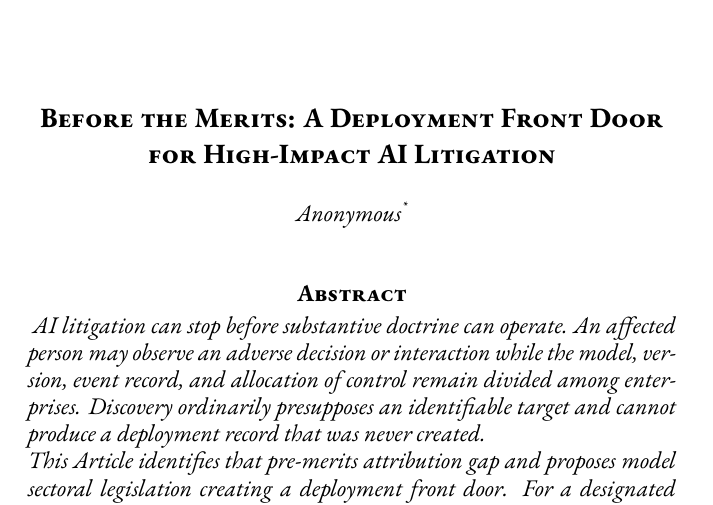
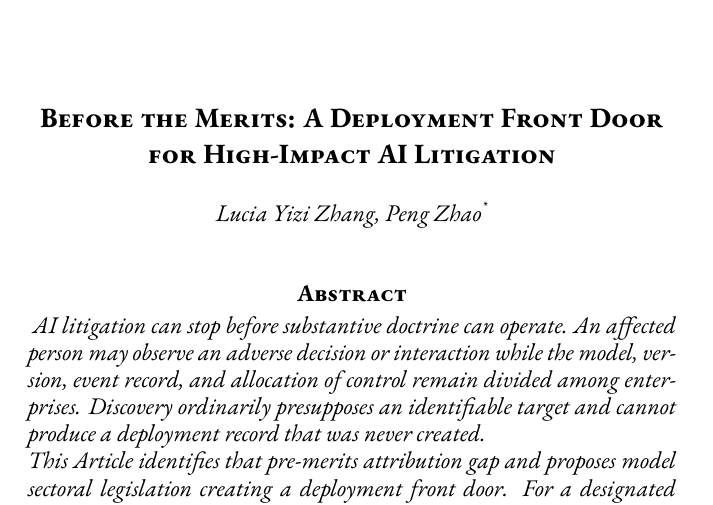
Before and after one commit to OstensibleParadox/ailaw-review, a LaTeX document (what-is-ai-for-courts.tex): part of page 1 of 67, cut so that both start at the same text. Compiled offline with pdfLaTeX.

Commit message:
docs: update author attribution and remove stale citation and lock files

```diff
--- a/what-is-ai-for-courts.tex
+++ b/what-is-ai-for-courts.tex
@@ -31,7 +31,7 @@
 \newcommand{\term}[1]{\emph{#1}}
 
 \title{Before the Merits: A Deployment Front Door for High-Impact AI Litigation}
-\author{Anonymous}
+\author{Lucia Yizi Zhang, Peng Zhao}
 \authornote{Google Gemini 3.1 Pro was used for LaTeX formatting, Microsoft Word layout, figure preparation and prose translation. The authors remain responsible for all claims, quotations, and citations.}
 \date{August 28, 2026}
 
```
Also changed, not shown: citation-sources/BILLS-119hr238ih.pdf (deleted), output/pdf/what-is-ai-for-courts.pdf, ver1/01-introduction.tex (renamed from archive/01-introduction.tex), ver1/02-reconstructing-control.tex (renamed from archive/02-reconstructing-control.tex), ver1/03-responsibility-without-artificial-persons.tex (renamed from archive/03-responsibility-without-artificial-persons.tex), ver1/04-classification-matters.tex (renamed from archive/04-classification-matters.tex), ver1/05-responsibility-architecture.tex (renamed from archive/05-responsibility-architecture.tex), ver1/06-anti-substitution.tex (renamed from archive/06-anti-substitution.tex), ver1/07-governance-boundaries.tex (renamed from archive/07-governance-boundaries.tex), ver1/08-conclusion.tex (renamed from archive/08-conclusion.tex), ver1/09-hangzhou-source-note.tex (renamed from archive/09-hangzhou-source-note.tex), 6 other files.
